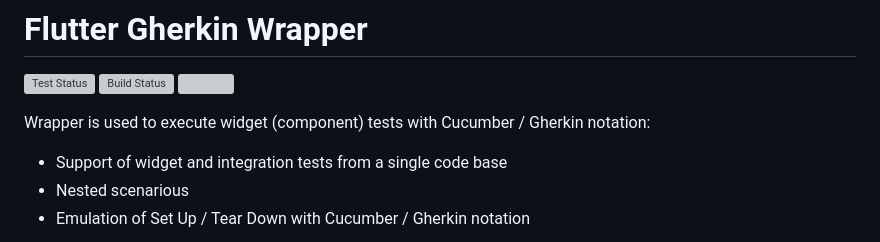
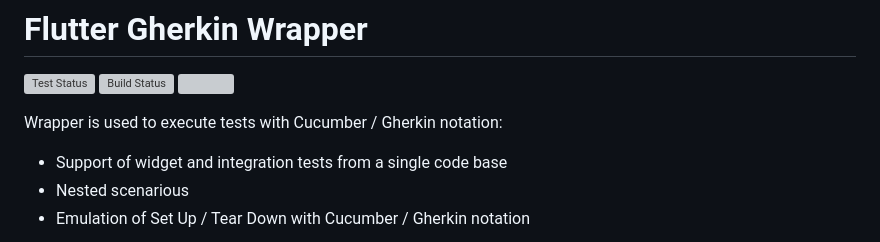
Before and after one commit to lyskouski/flutter_gherkin_wrapper, a Markdown page: README.md, the part around the change. Drawn GitHub-style; grey boxes are pictures that could not be loaded.

```diff
--- a/README.md
+++ b/README.md
@@ -4,7 +4,7 @@
 [![Build Status](https://github.com/lyskouski/flutter_gherkin_wrapper/actions/workflows/build.yml/badge.svg)](https://github.com/lyskouski/dart_class_wrapper/actions/workflows/build.yml)
 <a href="https://www.buymeacoffee.com/lyskouski"><img height="20" src="https://img.buymeacoffee.com/button-api/?text=Buy me a coffee&emoji=&slug=lyskouski&button_colour=FFDD00&font_colour=000000&font_family=Cookie&outline_colour=000000&coffee_colour=ffffff" /></a>
 
-Wrapper is used to execute widget (component) tests with Cucumber / Gherkin notation:
+Wrapper is used to execute tests with Cucumber / Gherkin notation:
 - Support of widget and integration tests from a single code base
 - Nested scenarious
 - Emulation of Set Up / Tear Down with Cucumber / Gherkin notation
```
